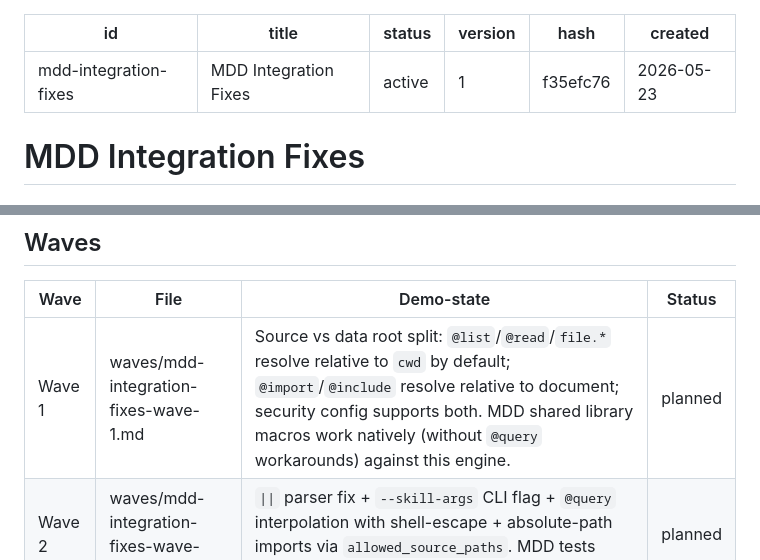
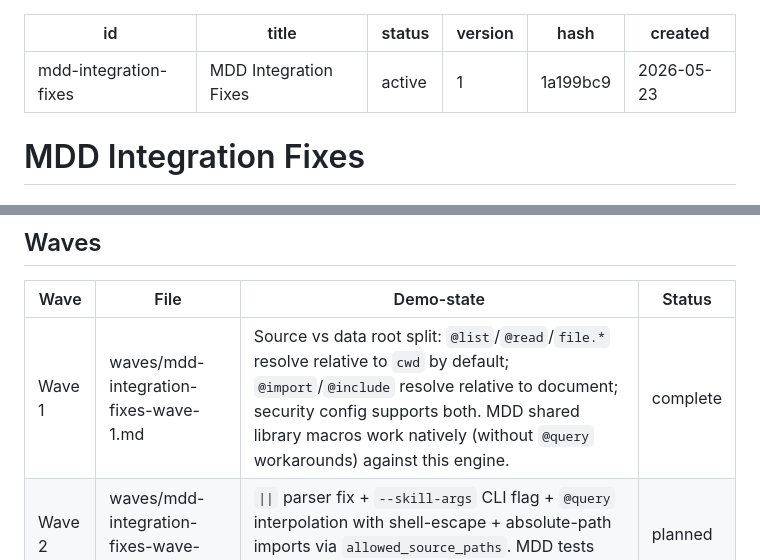
Before and after one commit to TheDecipherist/markdownai, a Markdown page: .mdd/initiatives/mdd-integration-fixes.md, 2 parts joined by grey strips. Rendered like a GitHub page.

Commit message:
docs: mark wave 1 complete
Co-Authored-By: Claude Sonnet 4.6 <noreply@anthropic.com>

```diff
--- a/.mdd/initiatives/mdd-integration-fixes.md
+++ b/.mdd/initiatives/mdd-integration-fixes.md
@@ -3,7 +3,7 @@ id: mdd-integration-fixes
 title: MDD Integration Fixes
 status: active
 version: 1
-hash: f35efc76
+hash: 1a199bc9
 created: 2026-05-23
 ---
 
@@ -59,7 +59,7 @@ not file operations MarkdownAI could do natively.
 
 | Wave | File | Demo-state | Status |
 |------|------|------------|--------|
-| Wave 1 | waves/mdd-integration-fixes-wave-1.md | Source vs data root split: `@list`/`@read`/`file.*` resolve relative to `cwd` by default; `@import`/`@include` resolve relative to document; security config supports both. MDD shared library macros work natively (without `@query` workarounds) against this engine. | planned |
+| Wave 1 | waves/mdd-integration-fixes-wave-1.md | Source vs data root split: `@list`/`@read`/`file.*` resolve relative to `cwd` by default; `@import`/`@include` resolve relative to document; security config supports both. MDD shared library macros work natively (without `@query` workarounds) against this engine. | complete |
 | Wave 2 | waves/mdd-integration-fixes-wave-2.md | `\|\|` parser fix + `--skill-args` CLI flag + `@query` interpolation with shell-escape + absolute-path imports via `allowed_source_paths`. MDD tests pass using these features. | planned |
 | Wave 3 | waves/mdd-integration-fixes-wave-3.md | `@mkdir`, `@copy`, `@append-if-missing` directives implemented with security gates. MDD shared library rewritten to use them. MDD test suite stays green. | planned |
 | Wave 4 | waves/mdd-integration-fixes-wave-4.md | v2.0.0 release: changed.md finalized, README updated, user guide updated, website docs updated. MDD updates to depend on `@markdownai/core@^2.0.0`. | planned |
```
Also changed, not shown: .mdd/waves/mdd-integration-fixes-wave-1.md (+2 -2 lines).
